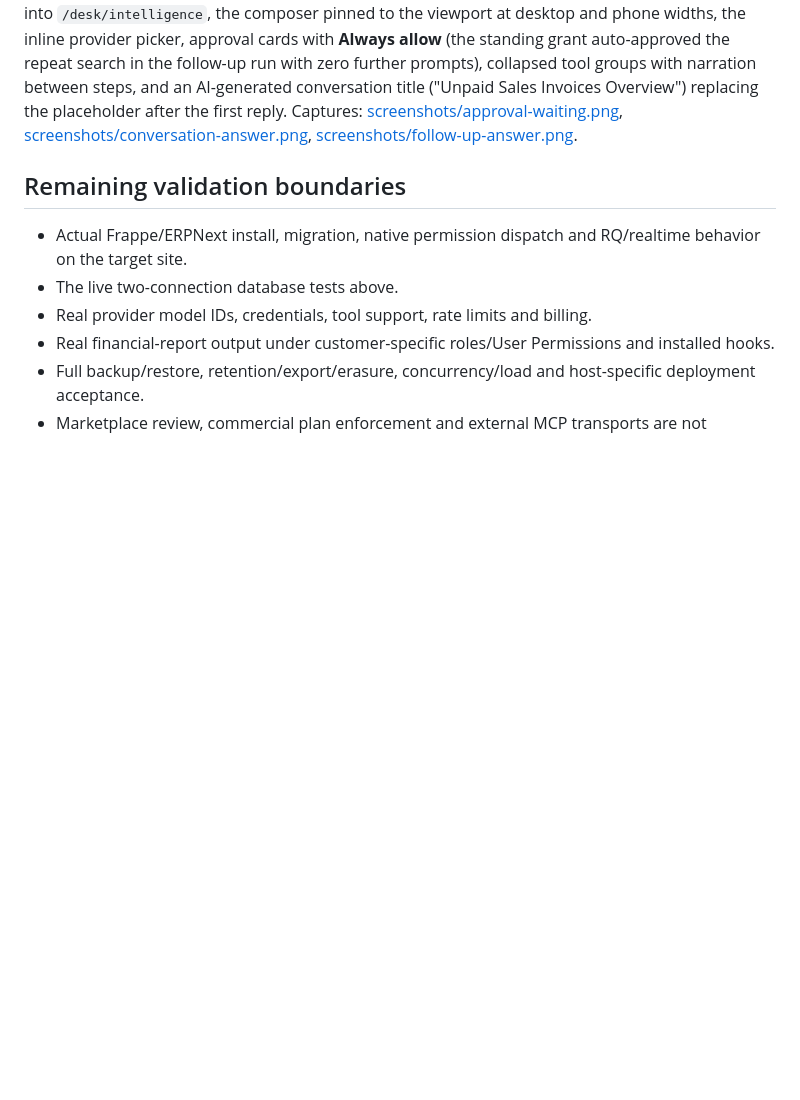
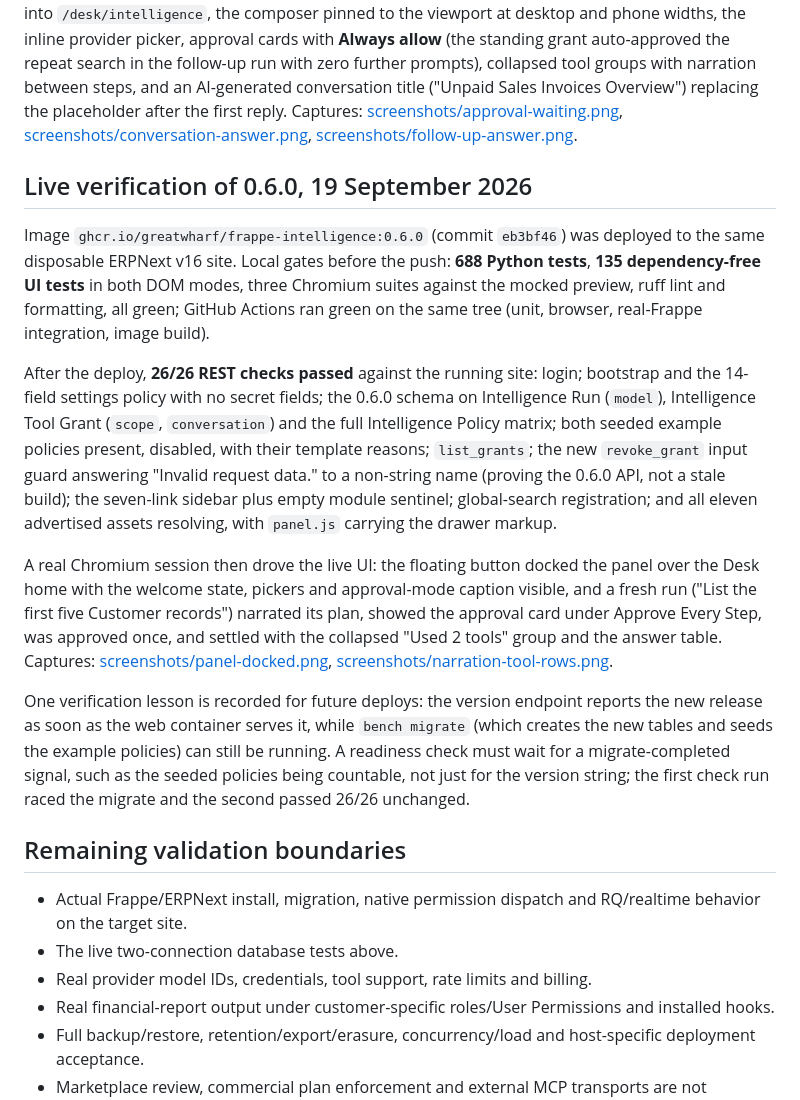
Before and after one commit to GreatWharf/frappe-intelligence, a Markdown page: docs/verification.md, the part around the change. Drawn GitHub-style; blank space fills up the shorter version.

Commit message:
Record the live 0.6.0 verification with panel and narration captures
The 0.6.0 image passed 26/26 REST checks on the disposable ERPNext v16
site (schema, seeded disabled policies, API guards, navigation, all
eleven assets) plus a real Chromium session that docked the panel over
the Desk home and ran a narrated, once-approved Customer listing. The
two live captures lead the README screenshot table, and the record notes
the readiness lesson: wait for migrate completion, not just the version
string, before checking a fresh deploy.

Co-Authored-By: Claude Code <noreply@anthropic.com>

```diff
--- a/docs/verification.md
+++ b/docs/verification.md
@@ -101,6 +101,16 @@ Every write in these runs went through an approval card; the assistant holds no
 
 Image `ghcr.io/greatwharf/frappe-intelligence:0.5.0` (tag `v0.5.0`, commit `2df801a`) was deployed to the same disposable ERPNext v16 site and driven through a real Chromium session. Verified end to end: a single "Intelligence" entry on the apps screen and in the Desk sidebar, same-tab navigation into `/desk/intelligence`, the composer pinned to the viewport at desktop and phone widths, the inline provider picker, approval cards with **Always allow** (the standing grant auto-approved the repeat search in the follow-up run with zero further prompts), collapsed tool groups with narration between steps, and an AI-generated conversation title ("Unpaid Sales Invoices Overview") replacing the placeholder after the first reply. Captures: [screenshots/approval-waiting.png](screenshots/approval-waiting.png), [screenshots/conversation-answer.png](screenshots/conversation-answer.png), [screenshots/follow-up-answer.png](screenshots/follow-up-answer.png).
 
+## Live verification of 0.6.0, 19 September 2026
+
+Image `ghcr.io/greatwharf/frappe-intelligence:0.6.0` (commit `eb3bf46`) was deployed to the same disposable ERPNext v16 site. Local gates before the push: **688 Python tests**, **135 dependency-free UI tests** in both DOM modes, three Chromium suites against the mocked preview, ruff lint and formatting, all green; GitHub Actions ran green on the same tree (unit, browser, real-Frappe integration, image build).
+
+After the deploy, **26/26 REST checks passed** against the running site: login; bootstrap and the 14-field settings policy with no secret fields; the 0.6.0 schema on Intelligence Run (`model`), Intelligence Tool Grant (`scope`, `conversation`) and the full Intelligence Policy matrix; both seeded example policies present, disabled, with their template reasons; `list_grants`; the new `revoke_grant` input guard answering "Invalid request data." to a non-string name (proving the 0.6.0 API, not a stale build); the seven-link sidebar plus empty module sentinel; global-search registration; and all eleven advertised assets resolving, with `panel.js` carrying the drawer markup.
+
+A real Chromium session then drove the live UI: the floating button docked the panel over the Desk home with the welcome state, pickers and approval-mode caption visible, and a fresh run ("List the first five Customer records") narrated its plan, showed the approval card under Approve Every Step, was approved once, and settled with the collapsed "Used 2 tools" group and the answer table. Captures: [screenshots/panel-docked.png](screenshots/panel-docked.png), [screenshots/narration-tool-rows.png](screenshots/narration-tool-rows.png).
+
+One verification lesson is recorded for future deploys: the version endpoint reports the new release as soon as the web container serves it, while `bench migrate` (which creates the new tables and seeds the example policies) can still be running. A readiness check must wait for a migrate-completed signal, such as the seeded policies being countable, not just for the version string; the first check run raced the migrate and the second passed 26/26 unchanged.
+
 ## Remaining validation boundaries
 
 - Actual Frappe/ERPNext install, migration, native permission dispatch and RQ/realtime behavior on the target site.
```
Also changed, not shown: README.md (+4 -0 lines), docs/screenshots/narration-tool-rows.png (added), docs/screenshots/panel-docked.png (added).
